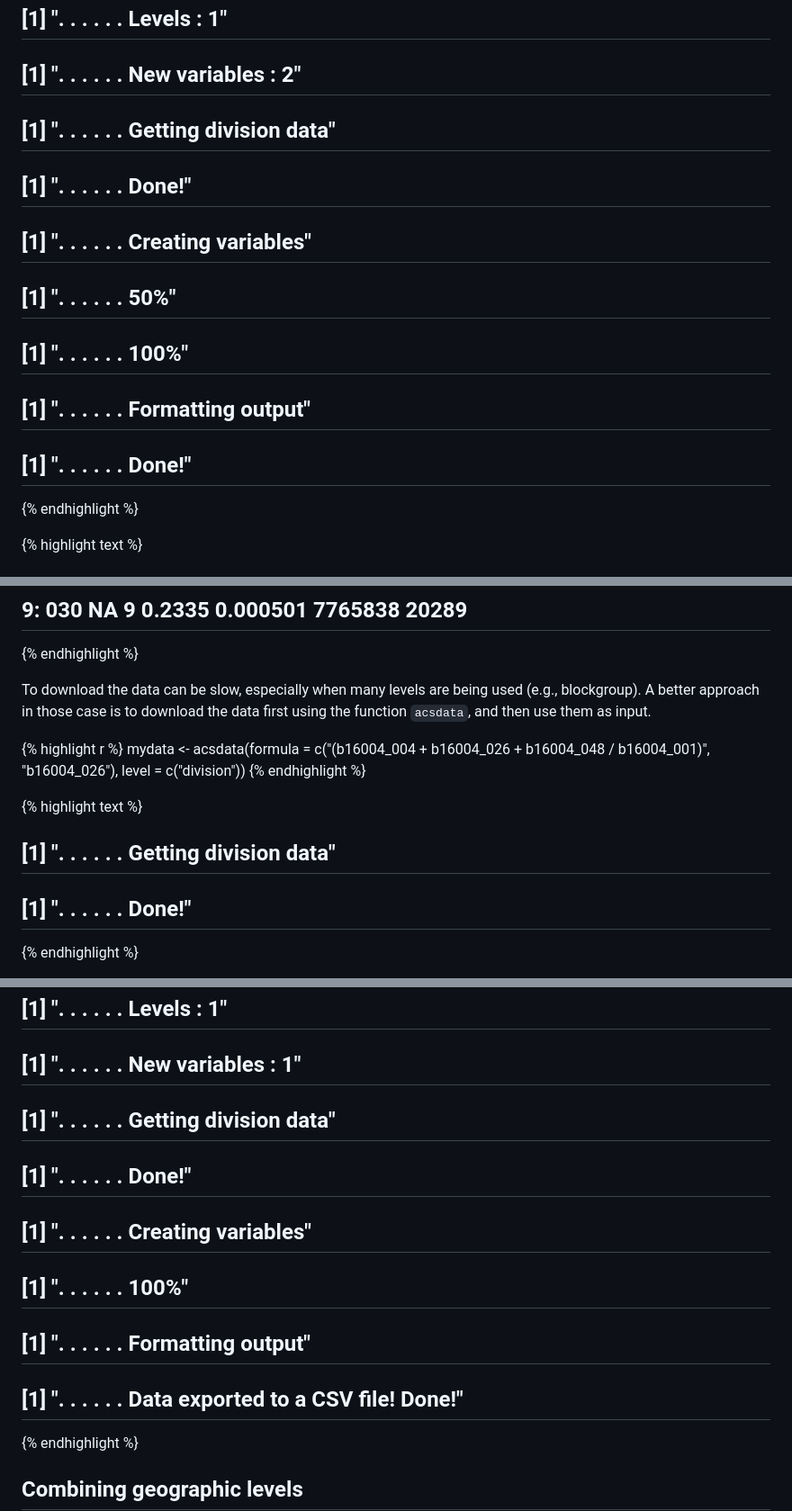
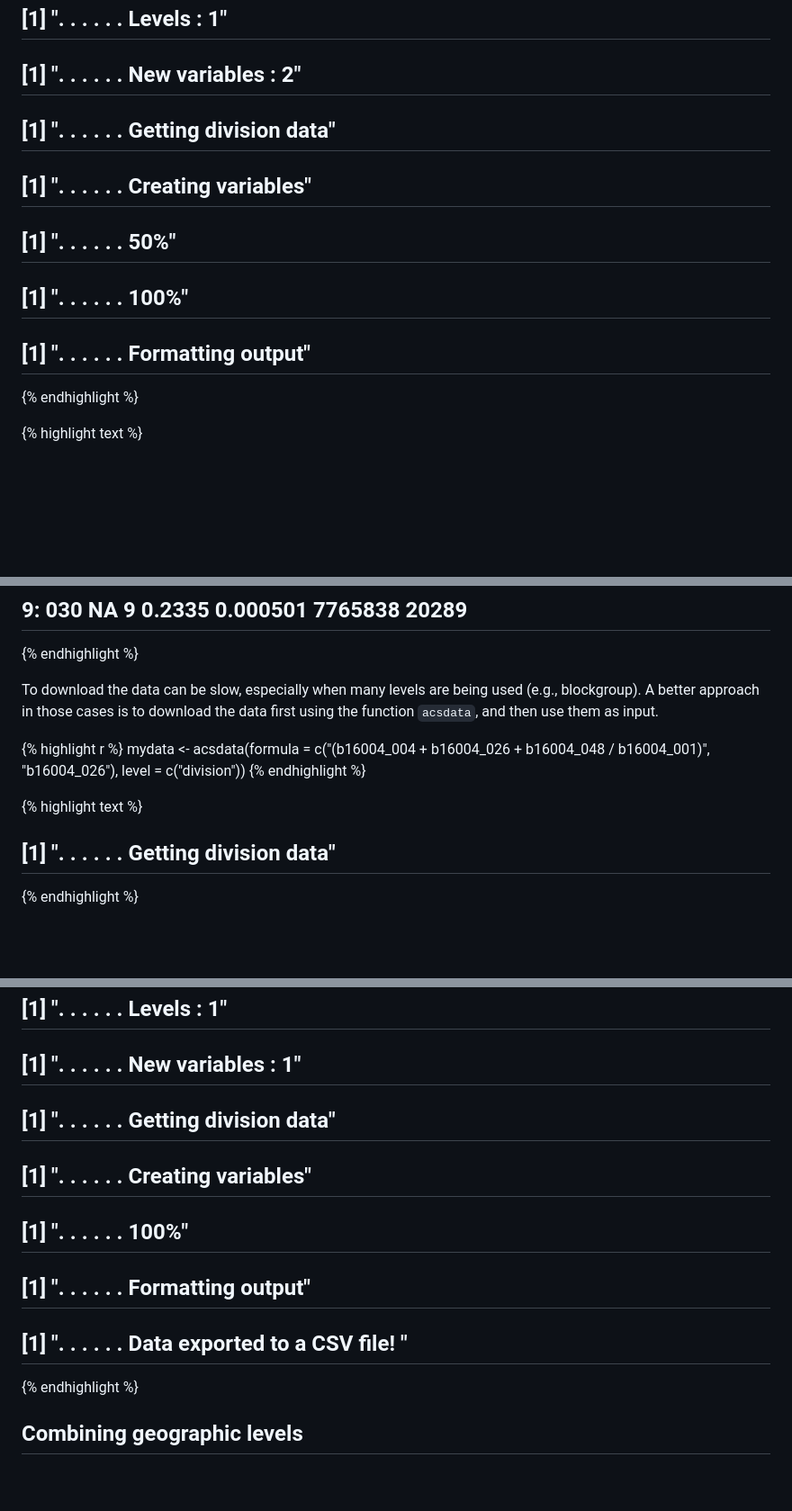
Before and after one commit to torabzadeh/sdaza, a Markdown page: _posts/2016-07-06-acsr.md, 3 parts joined by grey strips. Shown: that part at 90% size. GitHub-like rendering; blank space fills up the shorter version.

```diff
--- a/_posts/2016-07-06-acsr.md
+++ b/_posts/2016-07-06-acsr.md
@@ -82,12 +82,10 @@ sumacs(formula = c("(b16004_004 + b16004_026 + b16004_048 / b16004_001)", "b1600
 ## [1] ". . . . . .  Levels : 1"
 ## [1] ". . . . . .  New variables : 2"
 ## [1] ". . . . . .  Getting division data"
-## [1] ". . . . . .  Done!"
 ## [1] ". . . . . .  Creating variables"
 ## [1] ". . . . . .  50%"
 ## [1] ". . . . . .  100%"
 ## [1] ". . . . . .  Formatting output"
-## [1] ". . . . . .  Done!"
 {% endhighlight %}
 
 
@@ -105,8 +103,7 @@ sumacs(formula = c("(b16004_004 + b16004_026 + b16004_048 / b16004_001)", "b1600
 ## 9:      030    NA        9       0.2335     0.000501   7765838     20289
 {% endhighlight %}
 
-To download the data can be slow, especially when many levels are being used (e.g., blockgroup). A better approach in those case is to download the data first using the function `acsdata`, and then use them as input.
-
+To download the data can be slow, especially when many levels are being used (e.g., blockgroup). A better approach in those cases is to download the data first using the function `acsdata`, and then use them as input.
 
 
 {% highlight r %}
@@ -119,7 +116,6 @@ mydata <- acsdata(formula = c("(b16004_004 + b16004_026 + b16004_048 /  b16004_0
 
 {% highlight text %}
 ## [1] ". . . . . .  Getting division data"
-## [1] ". . . . . .  Done!"
 {% endhighlight %}
 
 
@@ -308,11 +297,10 @@ sumacs(formula = "(b16004_004 + b16004_026 + b16004_048 / b16004_001)",
 ## [1] ". . . . . .  Levels : 1"
 ## [1] ". . . . . .  New variables : 1"
 ## [1] ". . . . . .  Getting division data"
-## [1] ". . . . . .  Done!"
 ## [1] ". . . . . .  Creating variables"
 ## [1] ". . . . . .  100%"
 ## [1] ". . . . . .  Formatting output"
-## [1] ". . . . . .  Data exported to a CSV file! Done!"
+## [1] ". . . . . .  Data exported to a CSV file! "
 {% endhighlight %}
 
 <h2 class="section-heading">Combining geographic levels</h2>
```
Also changed, not shown: other parts of _posts/2016-07-06-acsr.md (+3 -34 lines), _posts/2016-10-05-readMortalityData.md (+1 -1 lines), img/2016-07-06-acsr/unnamed-chunk-14-1.png, 3 other files.
